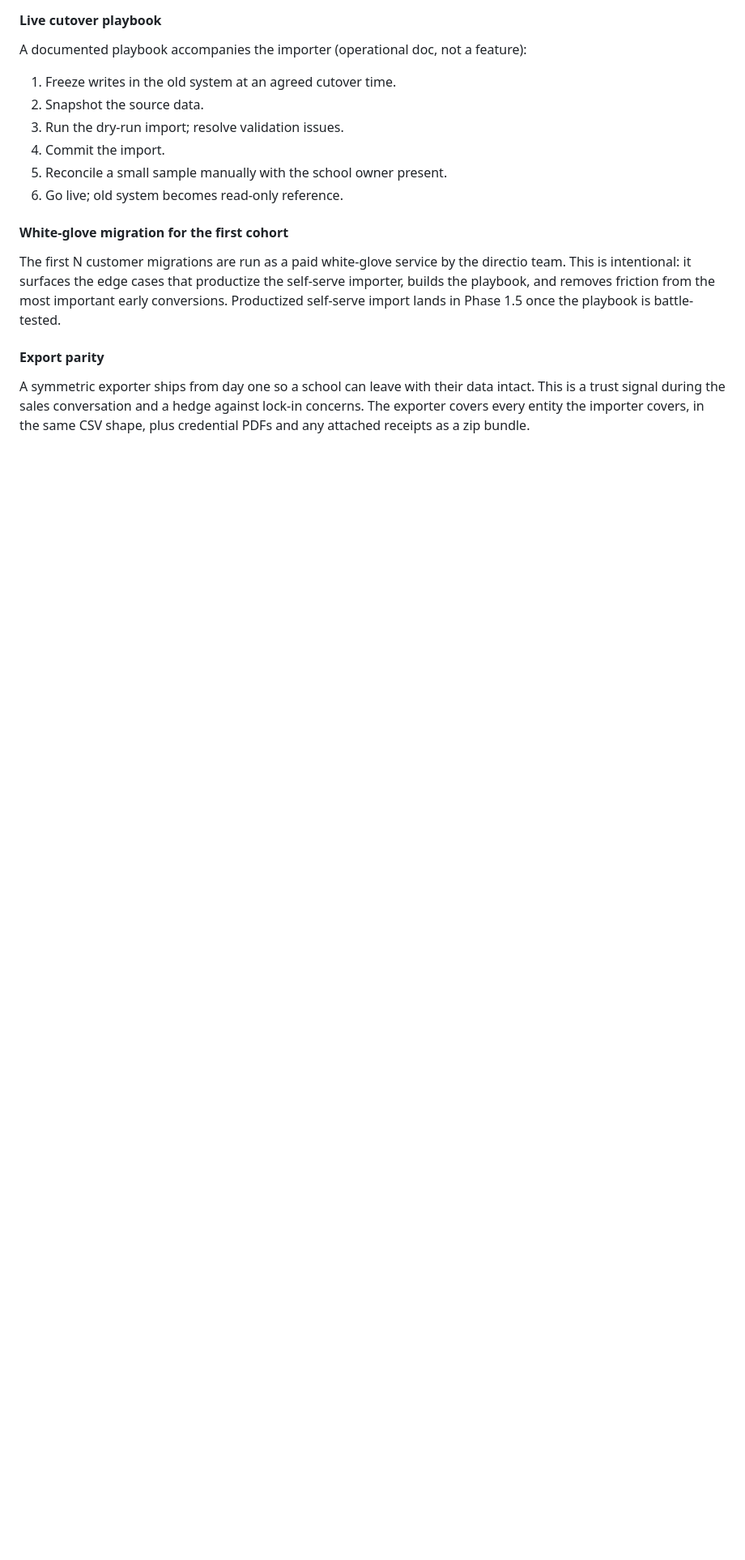
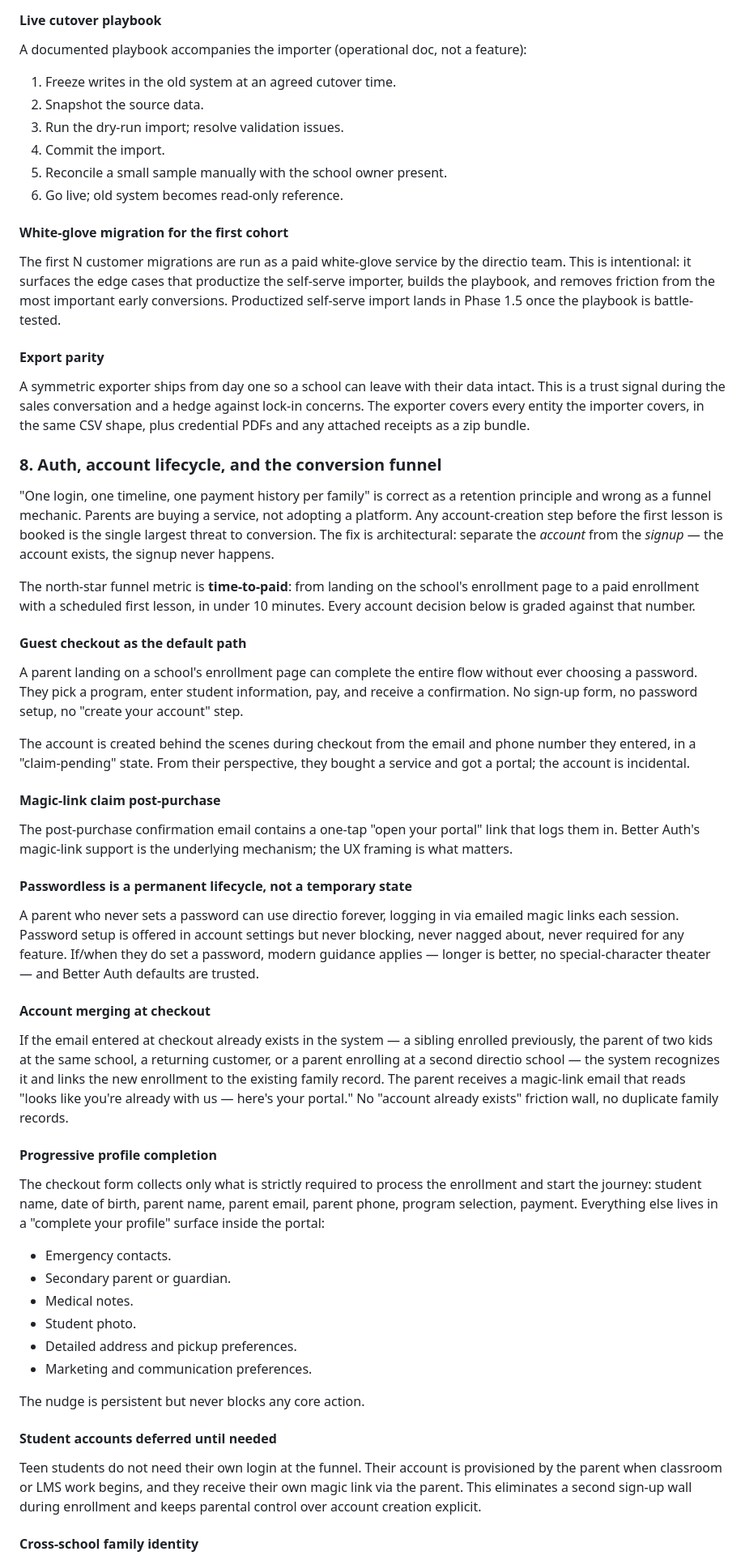
Before and after one commit to jeromydarling/directio, a Markdown page: docs/product-spec.md, the part around one of its changes. Shown at 81% size. Rendered like a GitHub page; blank space fills up the shorter version.

Commit message:
Spec: auth and conversion funnel — separate the account from the signup
Pre-mortem flagged that "one login per family" is correct as a
retention principle and lethal as a funnel mechanic. Parents are
buying a service, not adopting a platform; any account-creation
step before first-lesson-booked is the largest single threat to
conversion.

Adds Section 8 (Auth, account lifecycle, and conversion funnel) with
guest checkout as the default path, the account created in claim-
pending state behind the scenes from email and phone, magic-link
post-purchase claim, passwordless as a permanent lifecycle rather
than a temporary state, account merging at checkout to eliminate
the "account already exists" friction wall, progressive profile
completion that never blocks, teen student accounts deferred until
LMS work begins, cross-school parent identity following the same
platform-level pattern as instructors, admin and student identities
staying tenant-scoped, and time-to-paid (under 10 minutes from
landing to paid + first lesson scheduled) as the north-star funnel
metric instrumented per school.

```diff
--- a/docs/product-spec.md
+++ b/docs/product-spec.md
@@ -305,3 +305,47 @@ The first N customer migrations are run as a paid white-glove service by the dir
 #### Export parity
 
 A symmetric exporter ships from day one so a school can leave with their data intact. This is a trust signal during the sales conversation and a hedge against lock-in concerns. The exporter covers every entity the importer covers, in the same CSV shape, plus credential PDFs and any attached receipts as a zip bundle.
+
+### 8. Auth, account lifecycle, and the conversion funnel
+
+"One login, one timeline, one payment history per family" is correct as a retention principle and wrong as a funnel mechanic. Parents are buying a service, not adopting a platform. Any account-creation step before the first lesson is booked is the single largest threat to conversion. The fix is architectural: separate the *account* from the *signup* — the account exists, the signup never happens.
+
+The north-star funnel metric is **time-to-paid**: from landing on the school's enrollment page to a paid enrollment with a scheduled first lesson, in under 10 minutes. Every account decision below is graded against that number.
+
+#### Guest checkout as the default path
+
+A parent landing on a school's enrollment page can complete the entire flow without ever choosing a password. They pick a program, enter student information, pay, and receive a confirmation. No sign-up form, no password setup, no "create your account" step.
+
+The account is created behind the scenes during checkout from the email and phone number they entered, in a "claim-pending" state. From their perspective, they bought a service and got a portal; the account is incidental.
+
+#### Magic-link claim post-purchase
+
+The post-purchase confirmation email contains a one-tap "open your portal" link that logs them in. Better Auth's magic-link support is the underlying mechanism; the UX framing is what matters.
+
+#### Passwordless is a permanent lifecycle, not a temporary state
+
+A parent who never sets a password can use directio forever, logging in via emailed magic links each session. Password setup is offered in account settings but never blocking, never nagged about, never required for any feature. If/when they do set a password, modern guidance applies — longer is better, no special-character theater — and Better Auth defaults are trusted.
+
+#### Account merging at checkout
+
+If the email entered at checkout already exists in the system — a sibling enrolled previously, the parent of two kids at the same school, a returning customer, or a parent enrolling at a second directio school — the system recognizes it and links the new enrollment to the existing family record. The parent receives a magic-link email that reads "looks like you're already with us — here's your portal." No "account already exists" friction wall, no duplicate family records.
+
+#### Progressive profile completion
+
+The checkout form collects only what is strictly required to process the enrollment and start the journey: student name, date of birth, parent name, parent email, parent phone, program selection, payment. Everything else lives in a "complete your profile" surface inside the portal:
+
+- Emergency contacts.
+- Secondary parent or guardian.
+- Medical notes.
+- Student photo.
+- Detailed address and pickup preferences.
+- Marketing and communication preferences.
+
+The nudge is persistent but never blocks any core action.
+
+#### Student accounts deferred until needed
+
+Teen students do not need their own login at the funnel. Their account is provisioned by the parent when classroom or LMS work begins, and they receive their own magic link via the parent. This eliminates a second sign-up wall during enrollment and keeps parental control over account creation explicit.
+
+#### Cross-school family identity
+
```
Also changed, not shown: other parts of docs/product-spec.md (+18 -0 lines).
